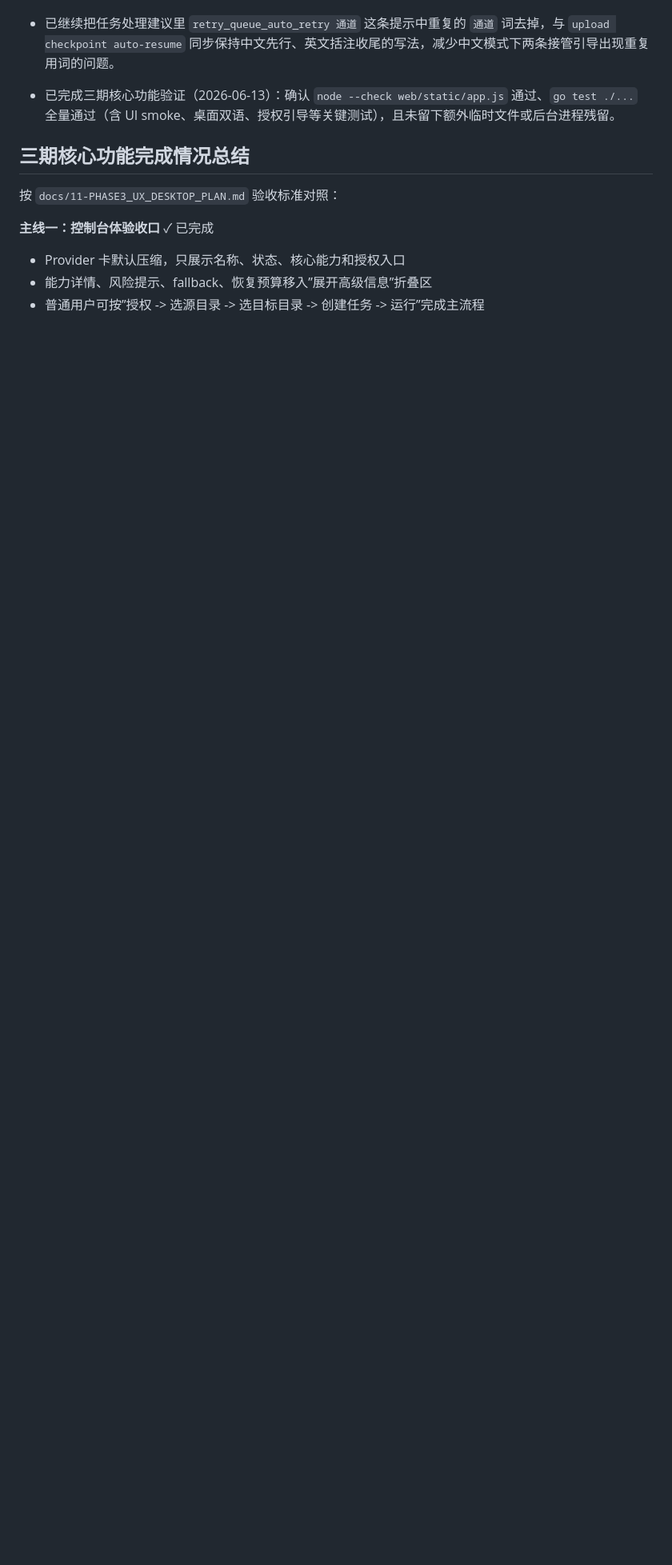
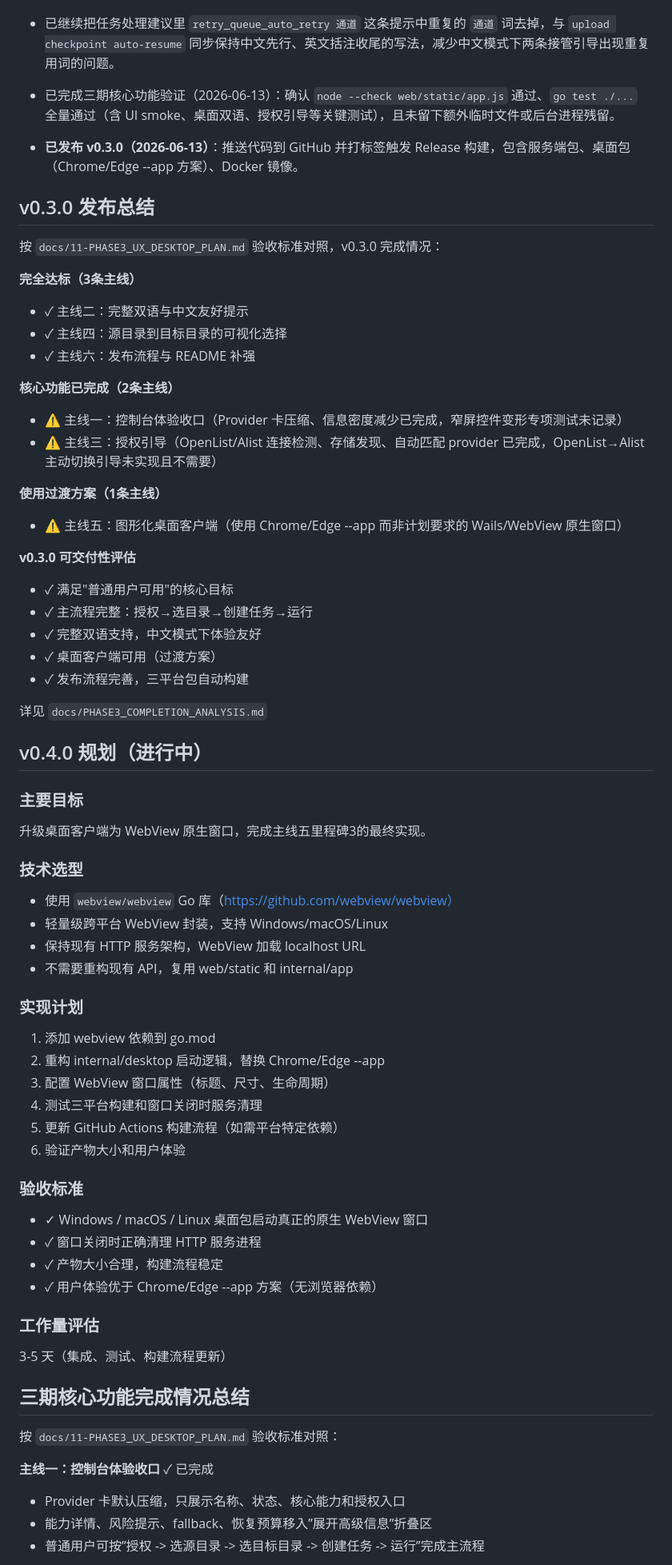
Before and after one commit to wangzhilin777/CloudPan-Sync-go, a Markdown page: docs/12-PHASE3_PROGRESS.md, the part around one of its changes. Shown at 80% size. Rendered like a GitHub page; blank space fills up the shorter version.

```diff
--- a/docs/12-PHASE3_PROGRESS.md
+++ b/docs/12-PHASE3_PROGRESS.md
@@ -169,6 +169,61 @@
 
 - 已完成三期核心功能验证（2026-06-13）：确认 `node --check web/static/app.js` 通过、`go test ./...` 全量通过（含 UI smoke、桌面双语、授权引导等关键测试），且未留下额外临时文件或后台进程残留。
 
+- **已发布 v0.3.0（2026-06-13）**：推送代码到 GitHub 并打标签触发 Release 构建，包含服务端包、桌面包（Chrome/Edge --app 方案）、Docker 镜像。
+
+## v0.3.0 发布总结
+
+按 `docs/11-PHASE3_UX_DESKTOP_PLAN.md` 验收标准对照，v0.3.0 完成情况：
+
+**完全达标（3条主线）**
+- ✓ 主线二：完整双语与中文友好提示
+- ✓ 主线四：源目录到目标目录的可视化选择
+- ✓ 主线六：发布流程与 README 补强
+
+**核心功能已完成（2条主线）**
+- ⚠ 主线一：控制台体验收口（Provider 卡压缩、信息密度减少已完成，窄屏控件变形专项测试未记录）
+- ⚠ 主线三：授权引导（OpenList/Alist 连接检测、存储发现、自动匹配 provider 已完成，OpenList→Alist 主动切换引导未实现且不需要）
+
+**使用过渡方案（1条主线）**
+- ⚠ 主线五：图形化桌面客户端（使用 Chrome/Edge --app 而非计划要求的 Wails/WebView 原生窗口）
+
+**v0.3.0 可交付性评估**
+- ✓ 满足"普通用户可用"的核心目标
+- ✓ 主流程完整：授权→选目录→创建任务→运行
+- ✓ 完整双语支持，中文模式下体验友好
+- ✓ 桌面客户端可用（过渡方案）
+- ✓ 发布流程完善，三平台包自动构建
+
+详见 `docs/PHASE3_COMPLETION_ANALYSIS.md`
+
+## v0.4.0 规划（进行中）
+
+### 主要目标
+升级桌面客户端为 WebView 原生窗口，完成主线五里程碑3的最终实现。
+
+### 技术选型
+- 使用 `webview/webview` Go 库（https://github.com/webview/webview）
+- 轻量级跨平台 WebView 封装，支持 Windows/macOS/Linux
+- 保持现有 HTTP 服务架构，WebView 加载 localhost URL
+- 不需要重构现有 API，复用 web/static 和 internal/app
+
+### 实现计划
+1. 添加 webview 依赖到 go.mod
+2. 重构 internal/desktop 启动逻辑，替换 Chrome/Edge --app
+3. 配置 WebView 窗口属性（标题、尺寸、生命周期）
+4. 测试三平台构建和窗口关闭时服务清理
+5. 更新 GitHub Actions 构建流程（如需平台特定依赖）
+6. 验证产物大小和用户体验
+
+### 验收标准
+- ✓ Windows / macOS / Linux 桌面包启动真正的原生 WebView 窗口
+- ✓ 窗口关闭时正确清理 HTTP 服务进程
+- ✓ 产物大小合理，构建流程稳定
+- ✓ 用户体验优于 Chrome/Edge --app 方案（无浏览器依赖）
+
+### 工作量评估
+3-5 天（集成、测试、构建流程更新）
+
 ## 三期核心功能完成情况总结
 
 按 `docs/11-PHASE3_UX_DESKTOP_PLAN.md` 验收标准对照：
```
Also changed, not shown: other parts of docs/12-PHASE3_PROGRESS.md (+4 -1 lines), docs/11-PHASE3_UX_DESKTOP_PLAN.md (+29 -1 lines), docs/WEBVIEW_INTEGRATION_PLAN.md (added, +215 -0 lines).
